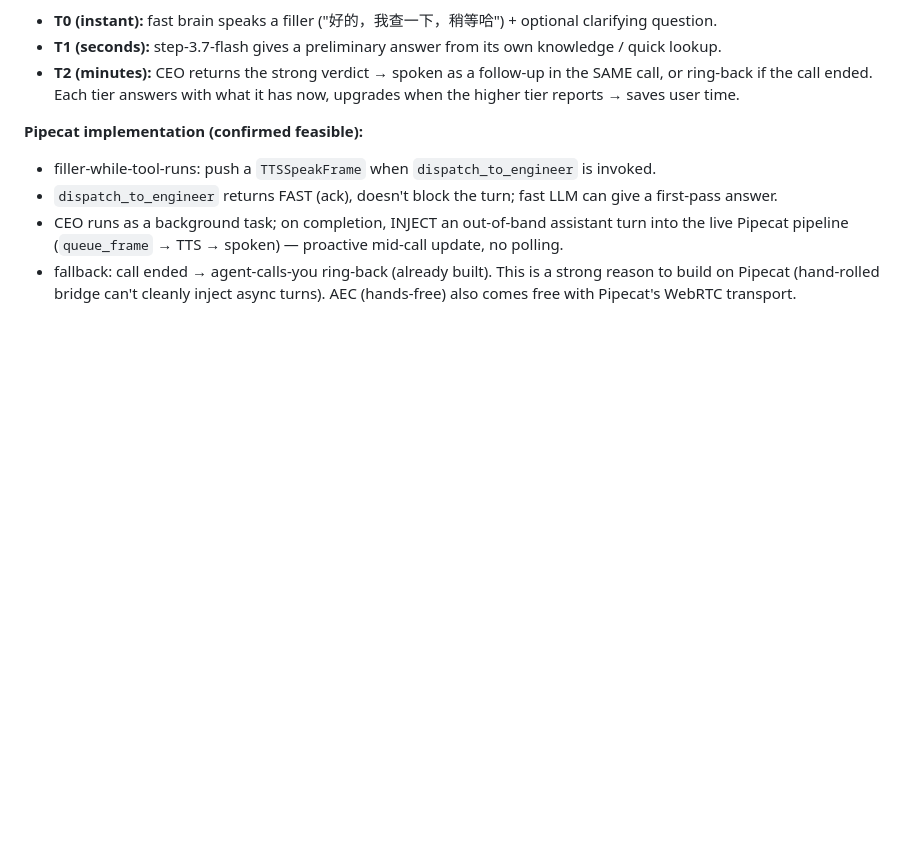
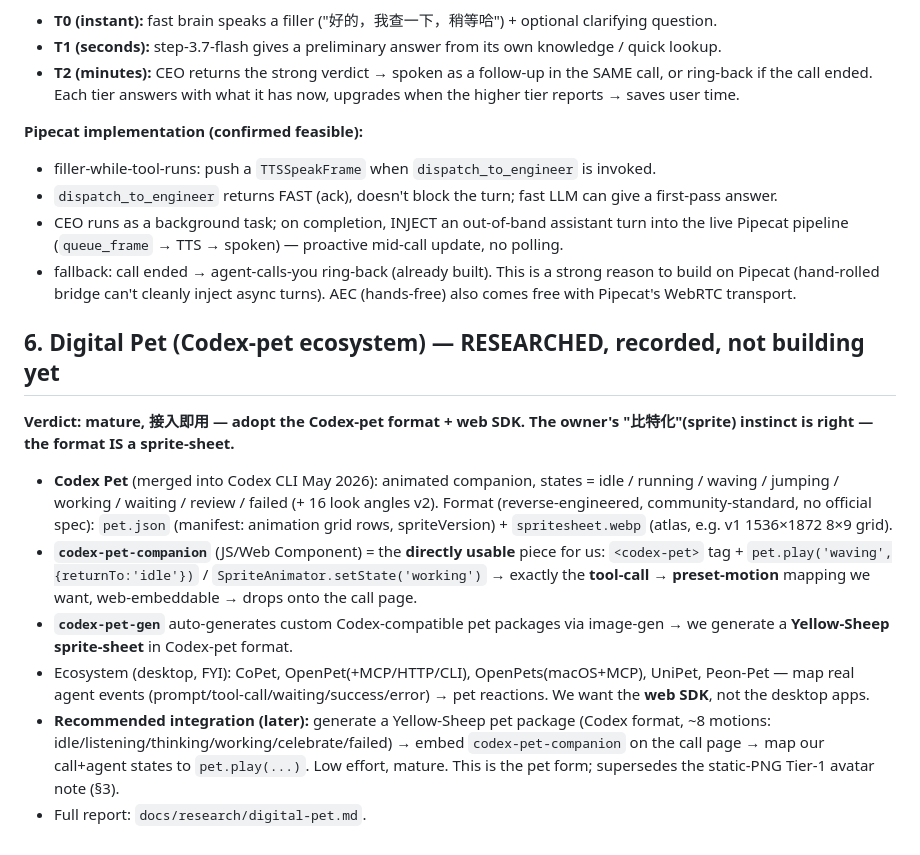
Before and after one commit to onezion12344/AnyVibe, a Markdown page: docs/ui-and-company-view-notes.md, the part around the change. Drawn GitHub-style; blank space fills up the shorter version.

```diff
--- a/docs/ui-and-company-view-notes.md
+++ b/docs/ui-and-company-view-notes.md
@@ -50,3 +50,13 @@ Each tier answers with what it has now, upgrades when the higher tier reports
 - CEO runs as a background task; on completion, INJECT an out-of-band assistant turn into the live Pipecat pipeline (`queue_frame` → TTS → spoken) — proactive mid-call update, no polling.
 - fallback: call ended → agent-calls-you ring-back (already built).
 This is a strong reason to build on Pipecat (hand-rolled bridge can't cleanly inject async turns). AEC (hands-free) also comes free with Pipecat's WebRTC transport.
+
+## 6. Digital Pet (Codex-pet ecosystem) — RESEARCHED, recorded, not building yet
+**Verdict: mature, 接入即用 — adopt the Codex-pet format + web SDK. The owner's "比特化"(sprite) instinct is right — the format IS a sprite-sheet.**
+
+- **Codex Pet** (merged into Codex CLI May 2026): animated companion, states = idle / running / waving / jumping / working / waiting / review / failed (+ 16 look angles v2). Format (reverse-engineered, community-standard, no official spec): `pet.json` (manifest: animation grid rows, spriteVersion) + `spritesheet.webp` (atlas, e.g. v1 1536×1872 8×9 grid).
+- **`codex-pet-companion`** (JS/Web Component) = the **directly usable** piece for us: `<codex-pet>` tag + `pet.play('waving',{returnTo:'idle'})` / `SpriteAnimator.setState('working')` → exactly the **tool-call → preset-motion** mapping we want, web-embeddable → drops onto the call page.
+- **`codex-pet-gen`** auto-generates custom Codex-compatible pet packages via image-gen → we generate a **Yellow-Sheep sprite-sheet** in Codex-pet format.
+- Ecosystem (desktop, FYI): CoPet, OpenPet(+MCP/HTTP/CLI), OpenPets(macOS+MCP), UniPet, Peon-Pet — map real agent events (prompt/tool-call/waiting/success/error) → pet reactions. We want the **web SDK**, not the desktop apps.
+- **Recommended integration (later):** generate a Yellow-Sheep pet package (Codex format, ~8 motions: idle/listening/thinking/working/celebrate/failed) → embed `codex-pet-companion` on the call page → map our call+agent states to `pet.play(...)`. Low effort, mature. This is the pet form; supersedes the static-PNG Tier-1 avatar note (§3).
+- Full report: `docs/research/digital-pet.md`.
```
Also changed, not shown: docs/research/digital-pet.md (added, +185 -0 lines).
